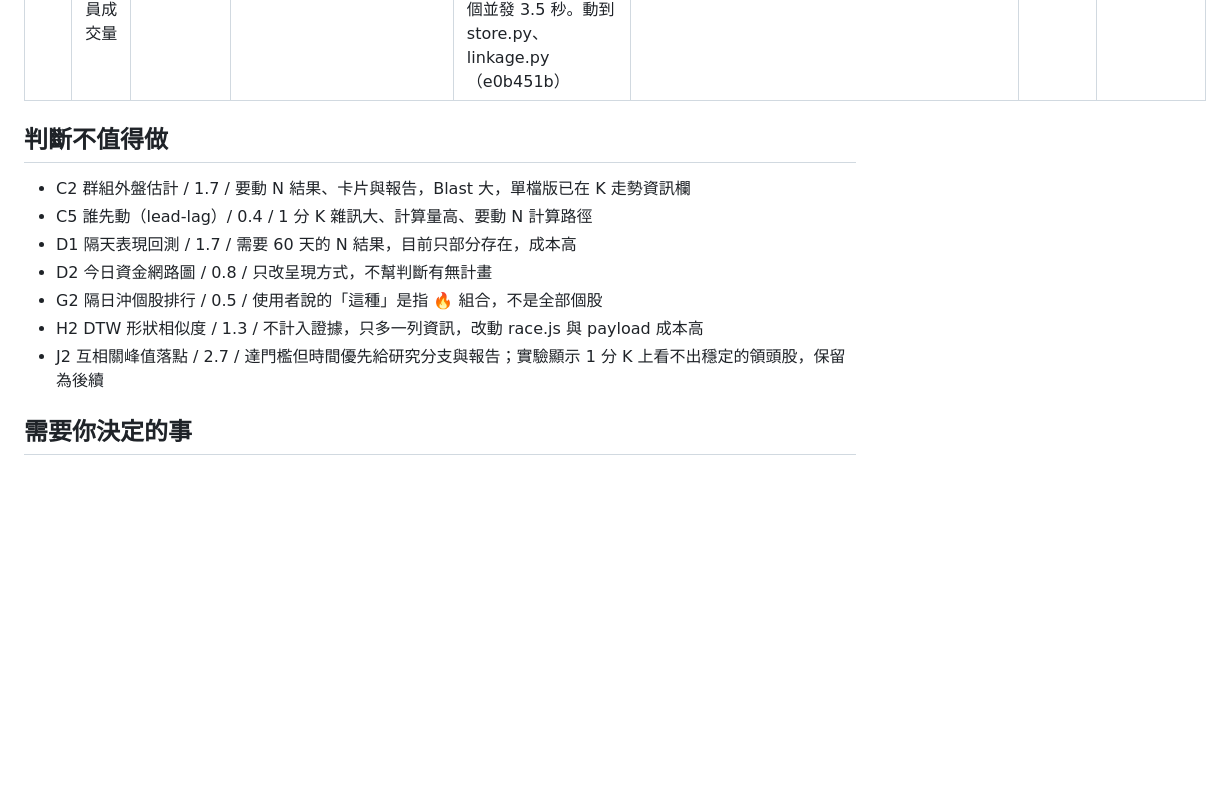
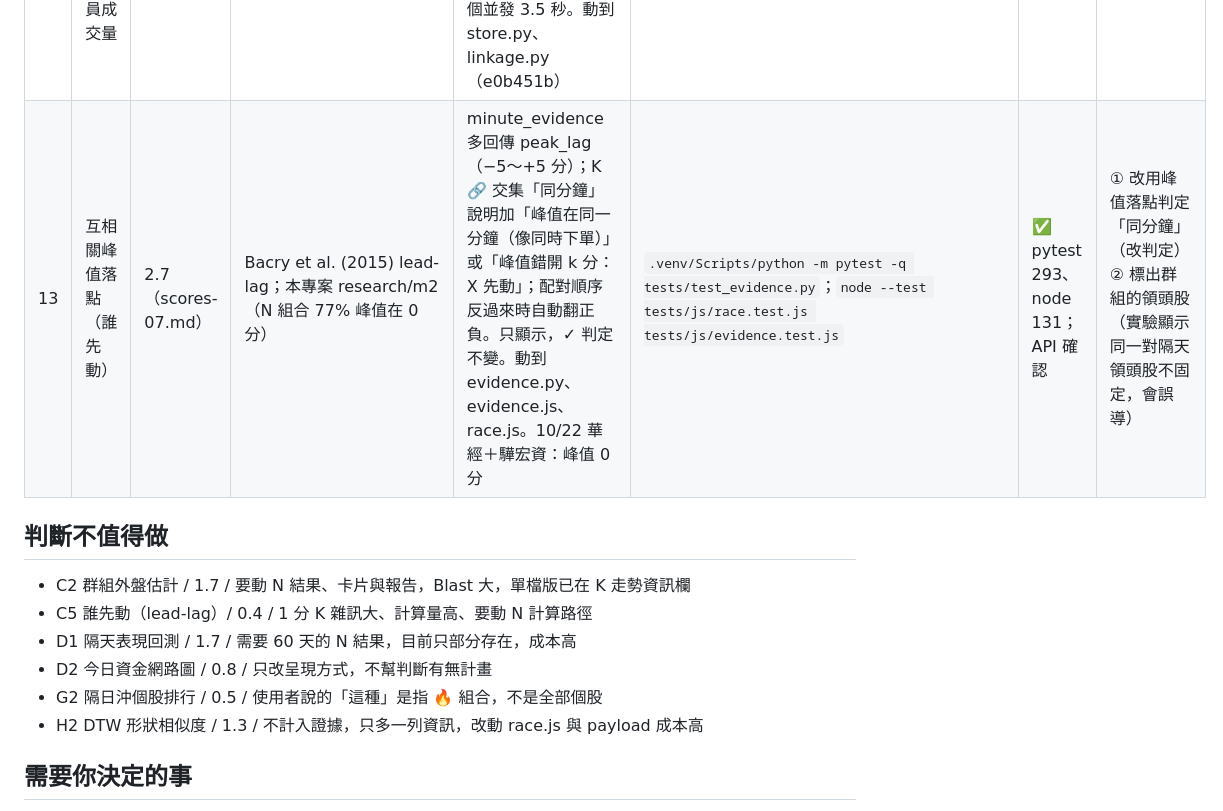
Before and after one commit to jaylooloomi/MoneyTide, a Markdown page: .agent-pipeline/result.md, the part around the change. Rendered like a GitHub page; blank space fills up the shorter version.

Commit message:
docs(night-shift): result bonus-13

```diff
--- a/.agent-pipeline/result.md
+++ b/.agent-pipeline/result.md
@@ -32,6 +32,7 @@
 | 11 | 證據項目的「隨機也會出現」比例 | 10.5（scores-06.md） | 基準率／−log p 權重觀念；本專案 research/m5_weights.py 實測（10,557 對隨機配對） | 🧾 清單（K 交集、N 卡片 tooltip）每項附「隨機配對約 X% 也會出現」：扣指數 <1%、隨機 10%、同爆量 40%、同分鐘 5%、同漲跌 6%、籌碼 51%；只顯示，✓ 計數與證據強判定不變。只動 evidence.js | `node --test tests/js/evidence.test.js` | ✅ node 128；瀏覽器確認 N 卡片 tooltip | ① 直接改成加權計分（改判定，需使用者決定）② 每天即時重算基準率（每天要多跑上萬對配對，太慢） |
 | 12 | 昨天的組合今天表現 | 4.2（scores-07.md） | MacKinlay (1997) 單一事件異常報酬；盤後日報的「昨日強勢股追蹤」 | 跨天追蹤表加「今天漲跌」欄：昨天就有的組合，成員今天平均漲跌（括號＝扣大盤）。只動 report.js、app.css。10/22：晶技＋台嘉碩 −5.78%（−3.97%）、百容＋晟鈦 −4.69%（疑似出貨） | `node --test tests/js/report.test.js` | ✅ node 129；瀏覽器確認追蹤表 | ① 新開一張「昨日追蹤」表（與跨天追蹤重複）② 用開盤到收盤（隔日沖才需要，已在 🔥 區） |
 | — | 效能修正：當沖比只讀成員成交量 | — | — | 加分項 09 的「平常當沖比」讓每次讀 N 結果都載入 21 天全部日資料，盤後報告同時 10 個請求要 47～54 秒；改用 store.volumes 只查成員成交量，10 個並發 3.5 秒。動到 store.py、linkage.py（e0b451b） | `.venv/Scripts/python -m pytest -q` | ✅ pytest 292 | — |
+| 13 | 互相關峰值落點（誰先動） | 2.7（scores-07.md） | Bacry et al. (2015) lead-lag；本專案 research/m2（N 組合 77% 峰值在 0 分） | minute_evidence 多回傳 peak_lag（−5～+5 分）；K 🔗 交集「同分鐘」說明加「峰值在同一分鐘（像同時下單）」或「峰值錯開 k 分：X 先動」；配對順序反過來時自動翻正負。只顯示，✓ 判定不變。動到 evidence.py、evidence.js、race.js。10/22 華經＋驊宏資：峰值 0 分 | `.venv/Scripts/python -m pytest -q tests/test_evidence.py`；`node --test tests/js/race.test.js tests/js/evidence.test.js` | ✅ pytest 293、node 131；API 確認 | ① 改用峰值落點判定「同分鐘」（改判定）② 標出群組的領頭股（實驗顯示同一對隔天領頭股不固定，會誤導） |
 
 ## 判斷不值得做
 - C2 群組外盤估計 / 1.7 / 要動 N 結果、卡片與報告，Blast 大，單檔版已在 K 走勢資訊欄
@@ -40,7 +41,6 @@
 - D2 今日資金網路圖 / 0.8 / 只改呈現方式，不幫判斷有無計畫
 - G2 隔日沖個股排行 / 0.5 / 使用者說的「這種」是指 🔥 組合，不是全部個股
 - H2 DTW 形狀相似度 / 1.3 / 不計入證據，只多一列資訊，改動 race.js 與 payload 成本高
-- J2 互相關峰值落點 / 2.7 / 達門檻但時間優先給研究分支與報告；實驗顯示 1 分 K 上看不出穩定的領頭股，保留為後續
 
 ## 需要你決定的事
 - [存疑] 證據清單其他門檻要不要放進「條件」——今晚實驗（methods/m5）顯示「同爆量」隨機出現率 40%、「籌碼／法人同向」51%，等權計票會高估它們；要不要調嚴或降權，請你決定
```
